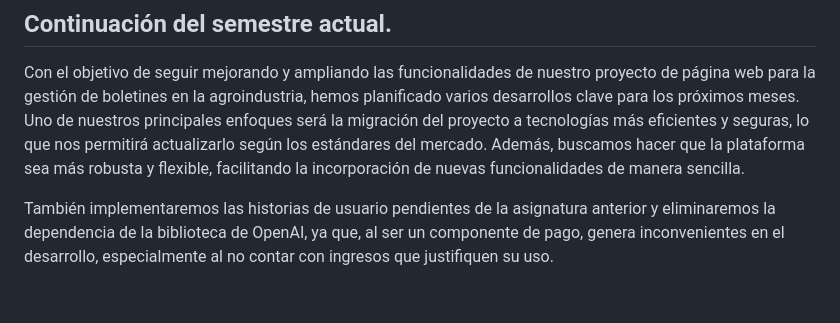
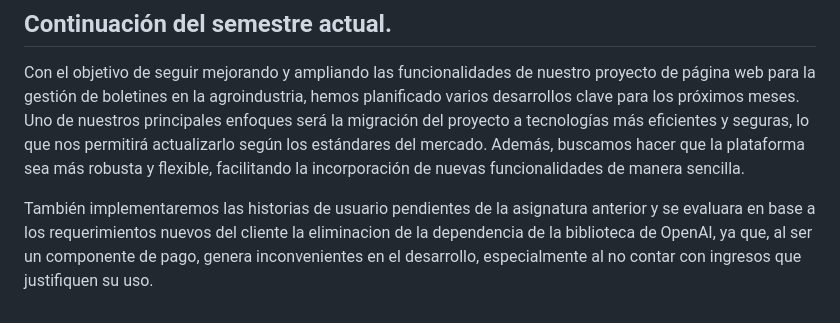
Before and after one commit to Yaircitop/GRUPO06-2025-PROYINF, a Markdown page: README.md, the part around the change. GitHub-like rendering.

Commit message:
Readme Hito 1 rev2

```diff
--- a/README.md
+++ b/README.md
@@ -53,4 +53,4 @@ OPENAI_API_KEY=tu_key_OpenAI// tu clave secreta creada para la utilización de l
 ## Continuación del semestre actual.
 Con el objetivo de seguir mejorando y ampliando las funcionalidades de nuestro proyecto de página web para la gestión de boletines en la agroindustria, hemos planificado varios desarrollos clave para los próximos meses. Uno de nuestros principales enfoques será la migración del proyecto a tecnologías más eficientes y seguras, lo que nos permitirá actualizarlo según los estándares del mercado. Además, buscamos hacer que la plataforma sea más robusta y flexible, facilitando la incorporación de nuevas funcionalidades de manera sencilla.
 
-También implementaremos las historias de usuario pendientes de la asignatura anterior y eliminaremos la dependencia de la biblioteca de OpenAI, ya que, al ser un componente de pago, genera inconvenientes en el desarrollo, especialmente al no contar con ingresos que justifiquen su uso.
+También implementaremos las historias de usuario pendientes de la asignatura anterior y se evaluara en base a los requerimientos nuevos del cliente la eliminacion de la dependencia de la biblioteca de OpenAI, ya que, al ser un componente de pago, genera inconvenientes en el desarrollo, especialmente al no contar con ingresos que justifiquen su uso.
```
